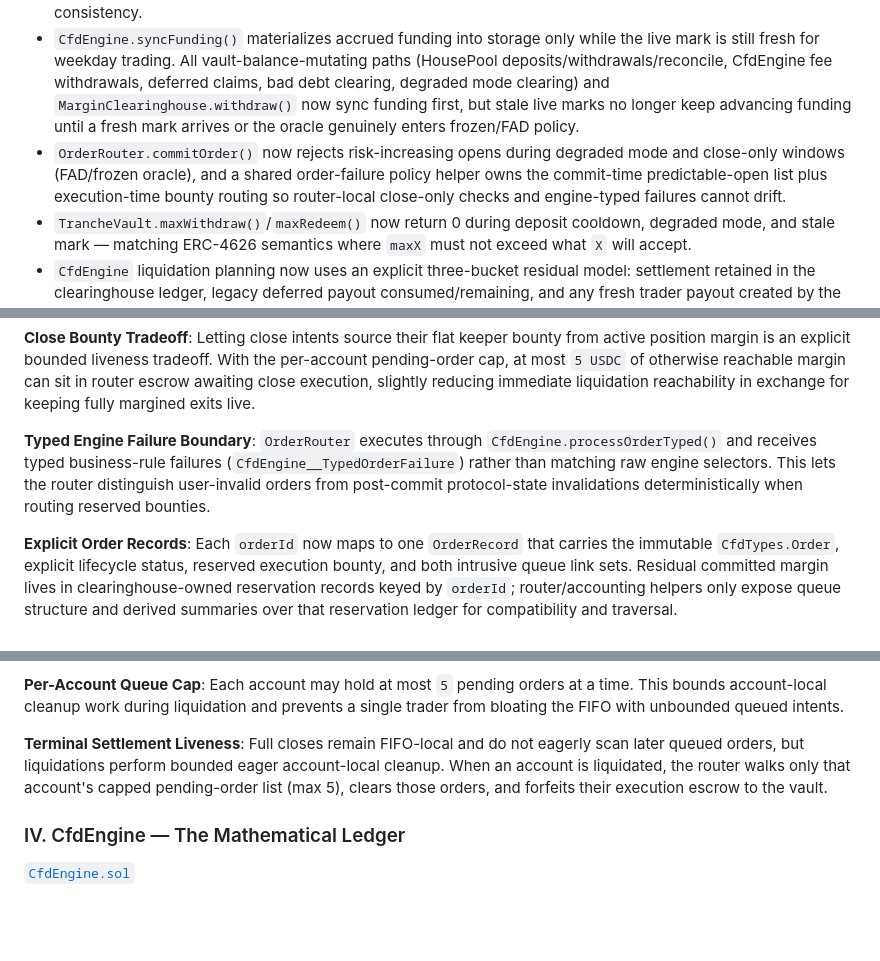
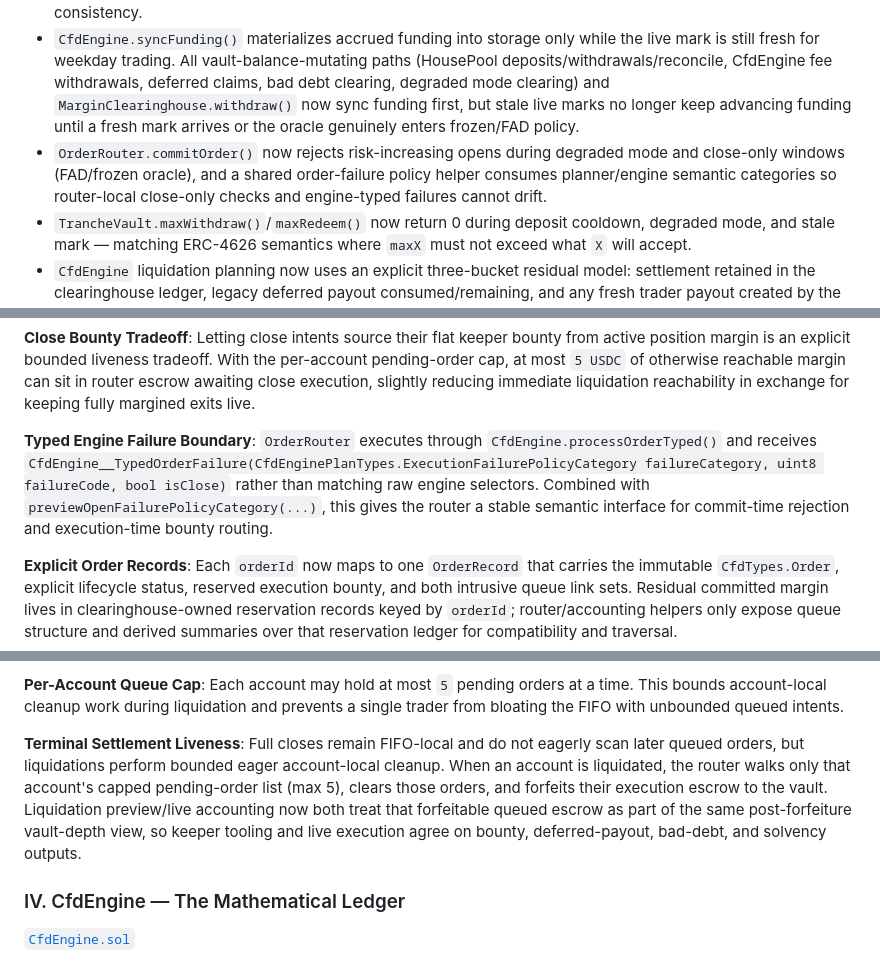
Before and after one commit to Plether-Fi/plether-core, a Markdown page: src/perps/README.md, 3 parts joined by grey strips. GitHub-like rendering; blank space fills up the shorter version.

Commit message:
polish perps failure policy docs

```diff
--- a/src/perps/README.md
+++ b/src/perps/README.md
@@ -21,7 +21,7 @@ For the target accounting model that should govern future refactors, see [`ACCOU
 - Close, liquidation, solvency, and withdrawal views in `CfdEngine` now route through dedicated accounting libraries instead of re-embedding those kernels inline.
 - Oracle and mark freshness policy is now centralized around action-specific helpers, and the invariant suite now checks accounting-boundary properties such as reserve backing, liability signaling, and withdrawal-reserve consistency.
 - `CfdEngine.syncFunding()` materializes accrued funding into storage only while the live mark is still fresh for weekday trading. All vault-balance-mutating paths (HousePool deposits/withdrawals/reconcile, CfdEngine fee withdrawals, deferred claims, bad debt clearing, degraded mode clearing) and `MarginClearinghouse.withdraw()` now sync funding first, but stale live marks no longer keep advancing funding until a fresh mark arrives or the oracle genuinely enters frozen/FAD policy.
-- `OrderRouter.commitOrder()` now rejects risk-increasing opens during degraded mode and close-only windows (FAD/frozen oracle), and a shared order-failure policy helper owns the commit-time predictable-open list plus execution-time bounty routing so router-local close-only checks and engine-typed failures cannot drift.
+- `OrderRouter.commitOrder()` now rejects risk-increasing opens during degraded mode and close-only windows (FAD/frozen oracle), and a shared order-failure policy helper consumes planner/engine semantic categories so router-local close-only checks and engine-typed failures cannot drift.
 - `TrancheVault.maxWithdraw()`/`maxRedeem()` now return 0 during deposit cooldown, degraded mode, and stale mark — matching ERC-4626 semantics where `maxX` must not exceed what `X` will accept.
 - `CfdEngine` liquidation planning now uses an explicit three-bucket residual model: settlement retained in the clearinghouse ledger, legacy deferred payout consumed/remaining, and any fresh trader payout created by the liquidation itself.
 - `TrancheVault.maxDeposit()`/`maxMint()` now route through a shared `HousePool` depositability gate, so ERC-4626 max views return 0 not only for lifecycle and senior-impairment blocks but also while the pool is paused, the mark is stale, or bootstrap assignment is pending.
@@ -100,7 +100,7 @@ Two-step asynchronous **Commit-Reveal** intent pipeline:
 
 **Close Bounty Tradeoff**: Letting close intents source their flat keeper bounty from active position margin is an explicit bounded liveness tradeoff. With the per-account pending-order cap, at most `5 USDC` of otherwise reachable margin can sit in router escrow awaiting close execution, slightly reducing immediate liquidation reachability in exchange for keeping fully margined exits live.
 
-**Typed Engine Failure Boundary**: `OrderRouter` executes through `CfdEngine.processOrderTyped()` and receives typed business-rule failures (`CfdEngine__TypedOrderFailure`) rather than matching raw engine selectors. This lets the router distinguish user-invalid orders from post-commit protocol-state invalidations deterministically when routing reserved bounties.
+**Typed Engine Failure Boundary**: `OrderRouter` executes through `CfdEngine.processOrderTyped()` and receives `CfdEngine__TypedOrderFailure(CfdEnginePlanTypes.ExecutionFailurePolicyCategory failureCategory, uint8 failureCode, bool isClose)` rather than matching raw engine selectors. Combined with `previewOpenFailurePolicyCategory(...)`, this gives the router a stable semantic interface for commit-time rejection and execution-time bounty routing.
 
 **Explicit Order Records**: Each `orderId` now maps to one `OrderRecord` that carries the immutable `CfdTypes.Order`, explicit lifecycle status, reserved execution bounty, and both intrusive queue link sets. Residual committed margin lives in clearinghouse-owned reservation records keyed by `orderId`; router/accounting helpers only expose queue structure and derived summaries over that reservation ledger for compatibility and traversal.
 
@@ -114,7 +114,7 @@ Two-step asynchronous **Commit-Reveal** intent pipeline:
 
 **Per-Account Queue Cap**: Each account may hold at most `5` pending orders at a time. This bounds account-local cleanup work during liquidation and prevents a single trader from bloating the FIFO with unbounded queued intents.
 
-**Terminal Settlement Liveness**: Full closes remain FIFO-local and do not eagerly scan later queued orders, but liquidations perform bounded eager account-local cleanup. When an account is liquidated, the router walks only that account's capped pending-order list (max 5), clears those orders, and forfeits their execution escrow to the vault.
+**Terminal Settlement Liveness**: Full closes remain FIFO-local and do not eagerly scan later queued orders, but liquidations perform bounded eager account-local cleanup. When an account is liquidated, the router walks only that account's capped pending-order list (max 5), clears those orders, and forfeits their execution escrow to the vault. Liquidation preview/live accounting now both treat that forfeitable queued escrow as part of the same post-forfeiture vault-depth view, so keeper tooling and live execution agree on bounty, deferred-payout, bad-debt, and solvency outputs.
 
 ### IV. CfdEngine — The Mathematical Ledger
 
```
Also changed, not shown: other parts of src/perps/README.md (+1 -1 lines), src/perps/ACCOUNTING_SPEC.md (+7 -1 lines), src/perps/SECURITY.md (+8 -3 lines).
